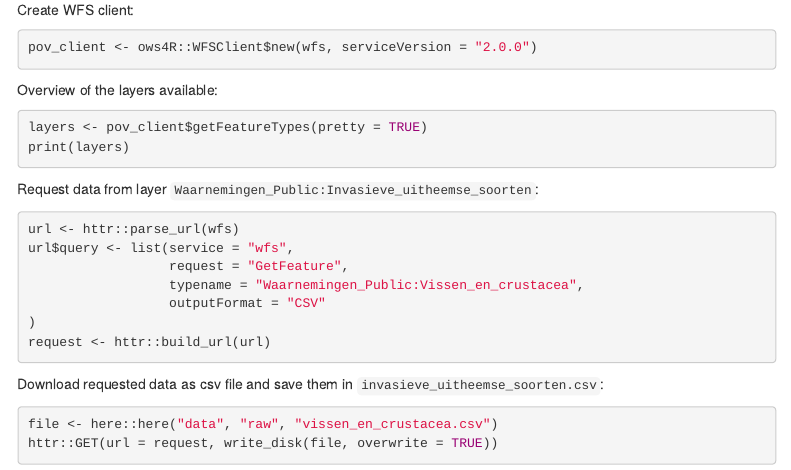
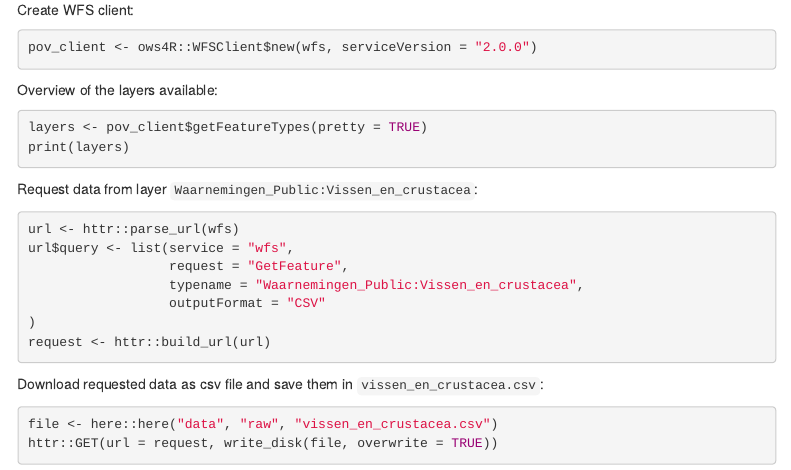
Before and after one commit to riparias/pov-fishes-occurrences, an R Markdown document (src/fetch_data.Rmd): the page in a window 1100 px wide, from 460 px down. Rendered offline with R 4.5, knitr and Pandoc, with nearby package versions; the code chunks are not run, so their results and figures are left out; menus at the side of the page are left out.

Commit message:
Fix names layer and file in text

````diff
--- a/src/fetch_data.Rmd
+++ b/src/fetch_data.Rmd
@@ -47,7 +47,7 @@ layers <- pov_client$getFeatureTypes(pretty = TRUE)
 print(layers)
 ```
 
-Request data from layer `Waarnemingen_Public:Invasieve_uitheemse_soorten`:
+Request data from layer `Waarnemingen_Public:Vissen_en_crustacea`:
 
 ```{r request}
 url <- httr::parse_url(wfs)
@@ -59,7 +59,7 @@ url$query <- list(service = "wfs",
 request <- httr::build_url(url)
 ```
 
-Download requested data as csv file and save them in `invasieve_uitheemse_soorten.csv`:
+Download requested data as csv file and save them in `vissen_en_crustacea.csv`:
 
 ```{r download_data}
 file <- here::here("data", "raw", "vissen_en_crustacea.csv")
````
